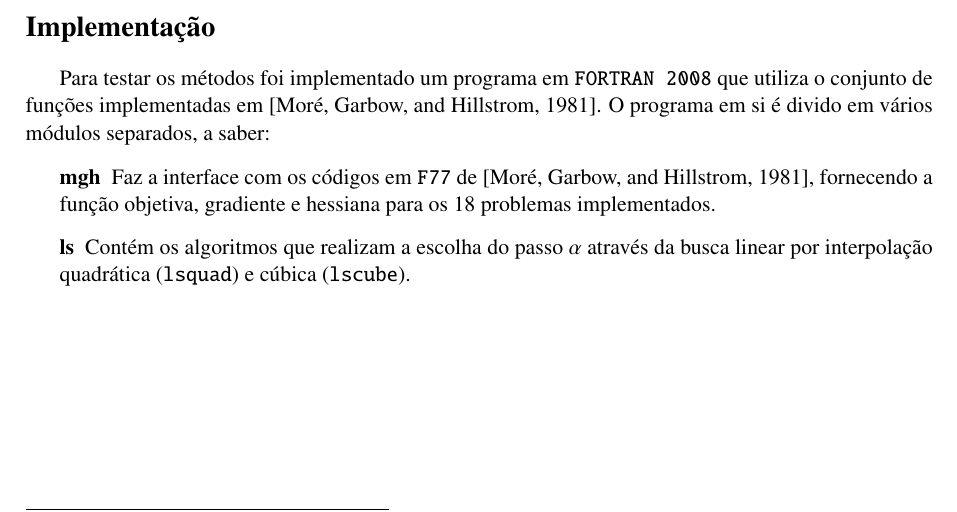
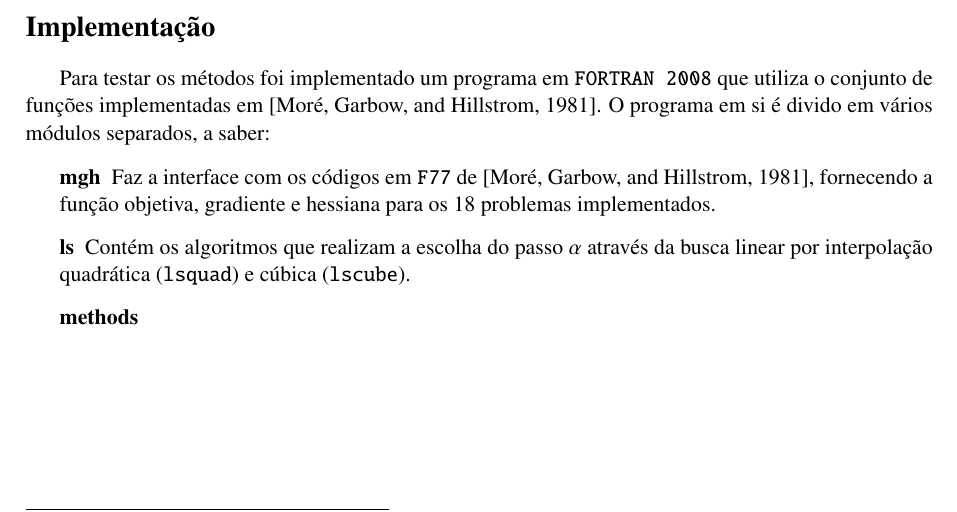
Before and after one commit to lmagno/MAC0427, a LaTeX document (EP1/tex/EP1.tex): part of page 5 of 6, cut so that both start at the same text. Compiled offline with pdfLaTeX.

Commit message:
buscalinear -> methods

```diff
--- a/EP1/tex/EP1.tex
+++ b/EP1/tex/EP1.tex
@@ -236,7 +236,7 @@
         \begin{description}
             \item[mgh] Faz a interface com os códigos em \texttt{F77} de \citep*{More:1981:AFS:355934.355943}, fornecendo a função objetiva, gradiente e hessiana para os 18 problemas implementados.
             \item[ls] Contém os algoritmos que realizam a escolha do passo $\alpha$ através da busca linear por interpolação quadrática (\texttt{lsquad}) e cúbica (\texttt{lscube}).
-            \item[]
+            \item[methods]
             \item[]
             \item[]
             \item[]
```
Also changed, not shown: EP1/EP1.pdf, EP1/Makefile, 3 other files.
